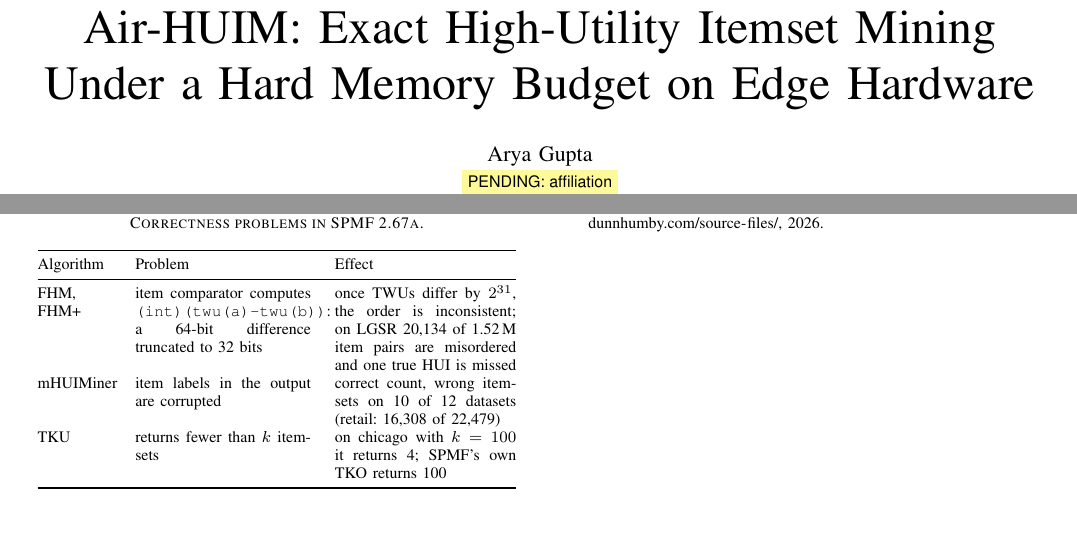
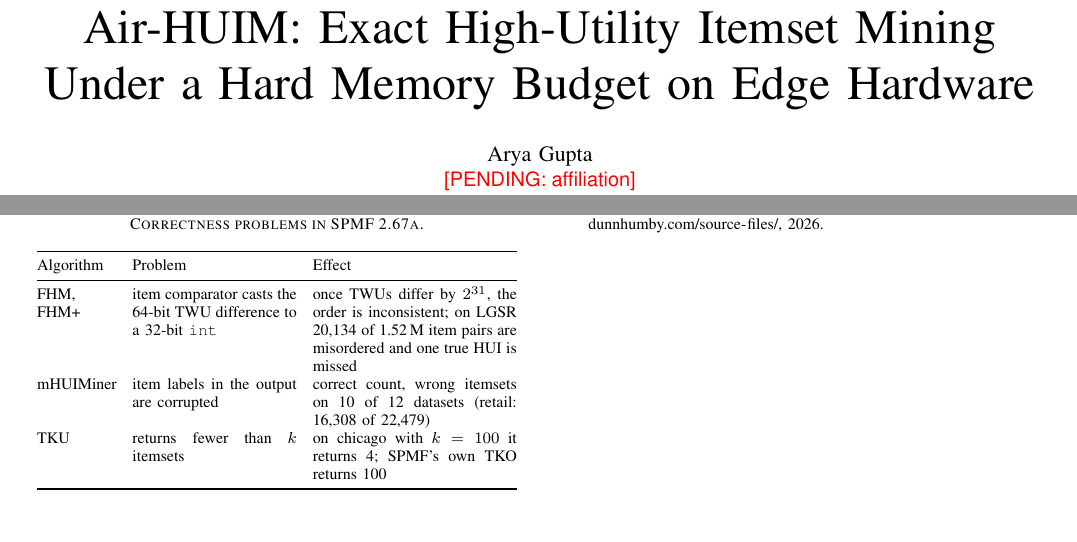
Before and after one commit to CyberKnight-cmd/pocket-data-mining, a LaTeX paper (paper/main.tex): two parts of pages 1 and 5 of 5, joined at a grey line, cut so that both start at the same text. Compiled offline with pdfLaTeX.

Commit message:
Paper: compiles cleanly (no overfull lines)

```diff
--- a/paper/main.tex
+++ b/paper/main.tex
@@ -9,8 +9,9 @@
 \usepackage[hidelinks]{hyperref}
 
 % Marks numbers that come from runs still in progress; must be empty before submission.
-\newcommand{\pending}[1]{\colorbox{yellow!40}{\textsf{\footnotesize PENDING: #1}}}
+\newcommand{\pending}[1]{\textcolor{red}{\textsf{[PENDING: #1]}}}
 
+\setlength{\tabcolsep}{4pt}
 \begin{document}
 
 \title{Air-HUIM: Exact High-Utility Itemset Mining\\Under a Hard Memory Budget on Edge Hardware}
@@ -413,11 +414,11 @@ comparison. SPMF showed three problems (Table~\ref{tab:spmf}).
 \caption{Correctness problems in SPMF 2.67a.}
 \label{tab:spmf}
 \footnotesize
-\begin{tabular}{@{}p{1.3cm}p{3.1cm}p{3.2cm}@{}}
+\begin{tabular}{@{}p{1.4cm}p{2.9cm}p{3.6cm}@{}}
 \toprule
 Algorithm & Problem & Effect \\
 \midrule
-FHM, FHM+ & item comparator computes \texttt{(int)(twu(a)-twu(b))}: a 64-bit difference truncated to 32 bits & once TWUs differ by $2^{31}$, the order is inconsistent; on LGSR 20,134 of 1.52\,M item pairs are misordered and one true HUI is missed \\
+FHM, FHM+ & item comparator casts the 64-bit TWU difference to a 32-bit \texttt{int} & once TWUs differ by $2^{31}$, the order is inconsistent; on LGSR 20,134 of 1.52\,M item pairs are misordered and one true HUI is missed \\
 mHUIMiner & item labels in the output are corrupted & correct count, wrong itemsets on 10 of 12 datasets (retail: 16,308 of 22,479) \\
 TKU & returns fewer than $k$ itemsets & on chicago with $k=100$ it returns 4; SPMF's own TKO returns 100 \\
 \bottomrule
```
Also changed, not shown: 1 other file.
